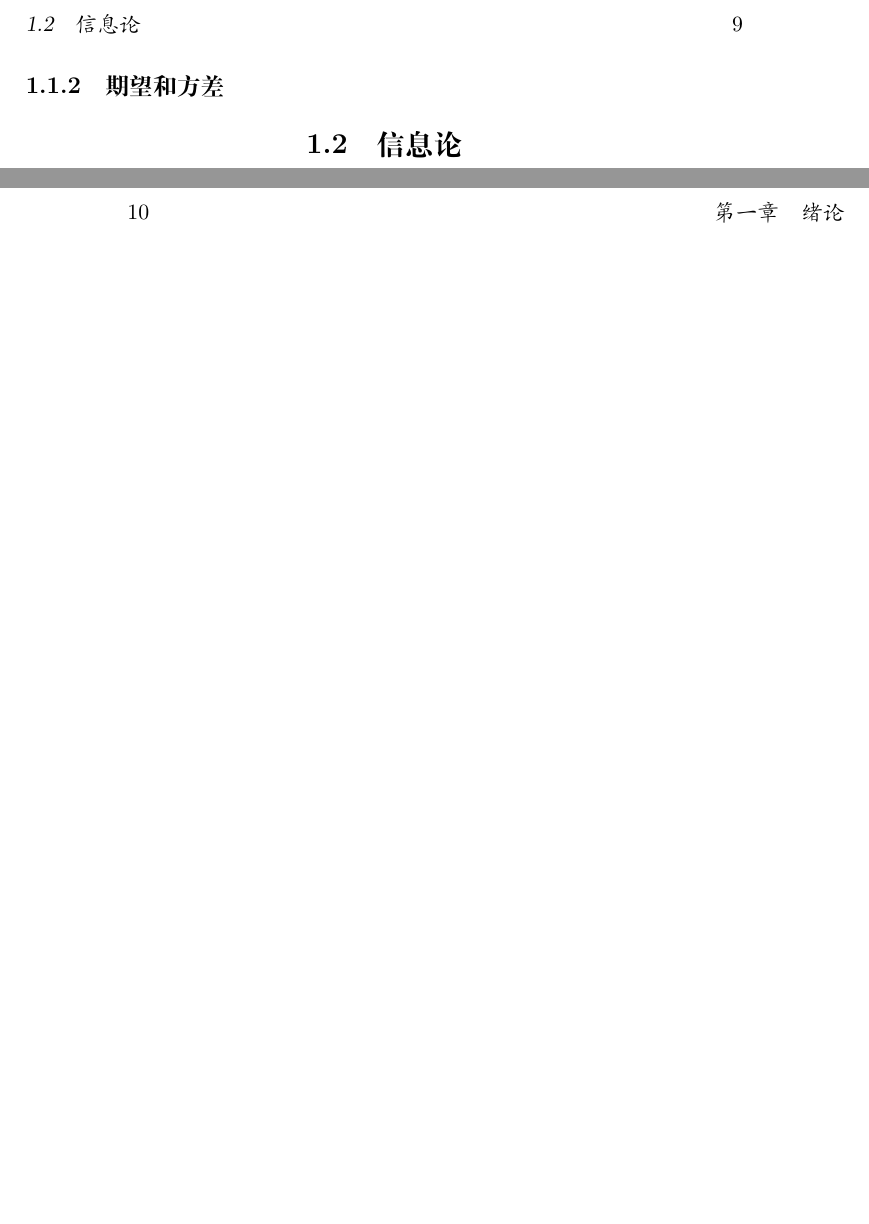
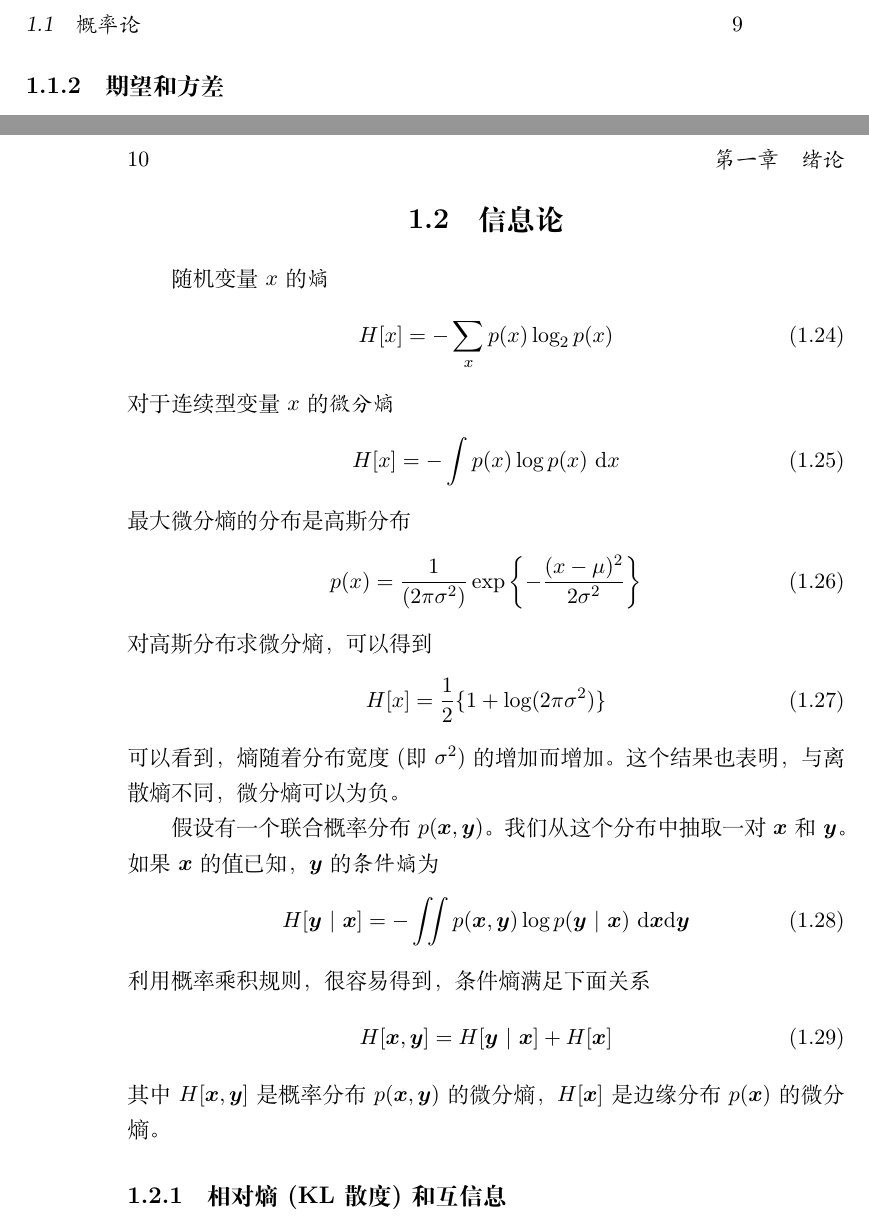
Before and after one commit to luchu1993/PRML-, a LaTeX book (PRML读书笔记.tex): two parts of pages 9 and 10 of 41, joined at a grey line, cut at the place of the change, the shorter picture padded with empty space. Compiled offline with XeLaTeX.

Commit message:
信息论

```diff
--- a/PRML读书笔记.tex
+++ b/PRML读书笔记.tex
@@ -86,5 +129,32 @@
 \section{信息论}
+随机变量$x$的\emph{熵}
+\begin{equation}
+	H[x] = -\sum_{x}p(x)\log_2p(x)
+\end{equation}
+对于连续型变量$x$的\emph{微分熵}
+\begin{equation}
+	H[x] = -\int p(x)\log p(x)\ \mathrm{d}x
+\end{equation}
+最大微分熵的分布是高斯分布
+\begin{equation}
+	p(x) = \frac{1}{(2\pi\sigma^2)}\exp\left\{ -\frac{(x-\mu)^2}{2\sigma^2} \right\}
+\end{equation}
+对高斯分布求微分熵，可以得到
+\begin{equation}
+	H[x] = \frac{1}{2}\{1+\log(2\pi\sigma^2)\}
+\end{equation}
+可以看到，熵随着分布宽度(即$\sigma^2$)的增加而增加。这个结果也表明，与离散熵不同，微分熵可以为负。
 
+假设有一个联合概率分布$p(\bm x, \bm y)$。我们从这个分布中抽取一对$\bm x$和$\bm y$。如果$\bm x$的值已知，$\bm y$的\emph{条件熵}为
+\begin{equation}
+	H[\bm y\ |\ \bm x] = -\iint p(\bm x, \bm y)\log p(\bm y\ |\ \bm x)\ \mathrm{d}\bm x\mathrm{d}\bm y
+\end{equation}
+利用概率乘积规则，很容易得到，条件熵满足下面关系
+\begin{equation}
+	H[\bm x, \bm y] = H[\bm y\ |\ \bm x] + H[\bm x]
+\end{equation}
+其中$H[\bm x, \bm y]$是概率分布$p(\bm x, \bm y)$的微分熵，$H[\bm x]$是边缘分布$p(\bm x)$的微分熵。
+\subsection{相对熵(KL散度)和互信息}
 \chapter{概率分布}
 \section{二元变量}
 首先考虑一个二元变量$x \in \{0, 1\}$，其中$x=1$的概率记作参数$\mu$，
```
Also changed, not shown: PRML读书笔记.pdf, PRML读书笔记.tex (45 more changed lines).
